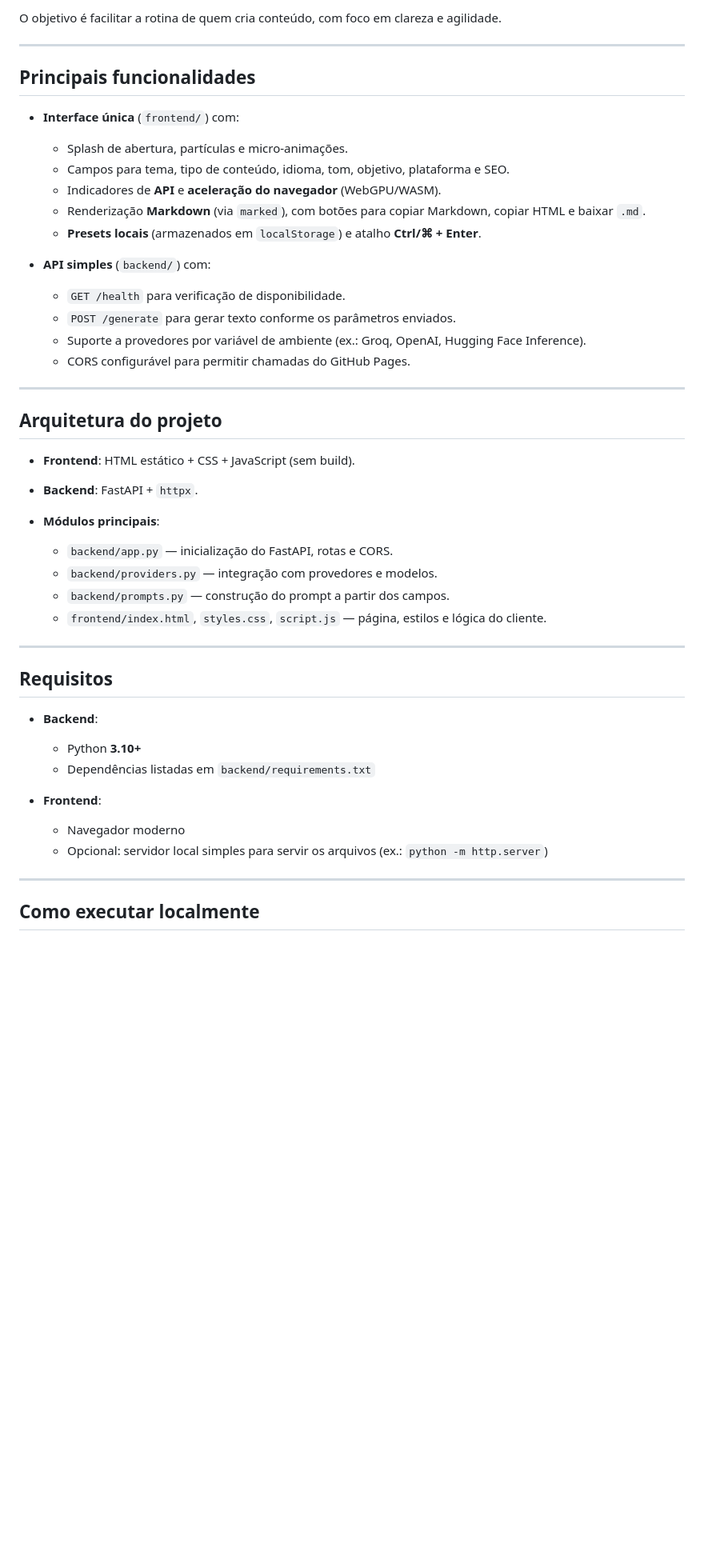
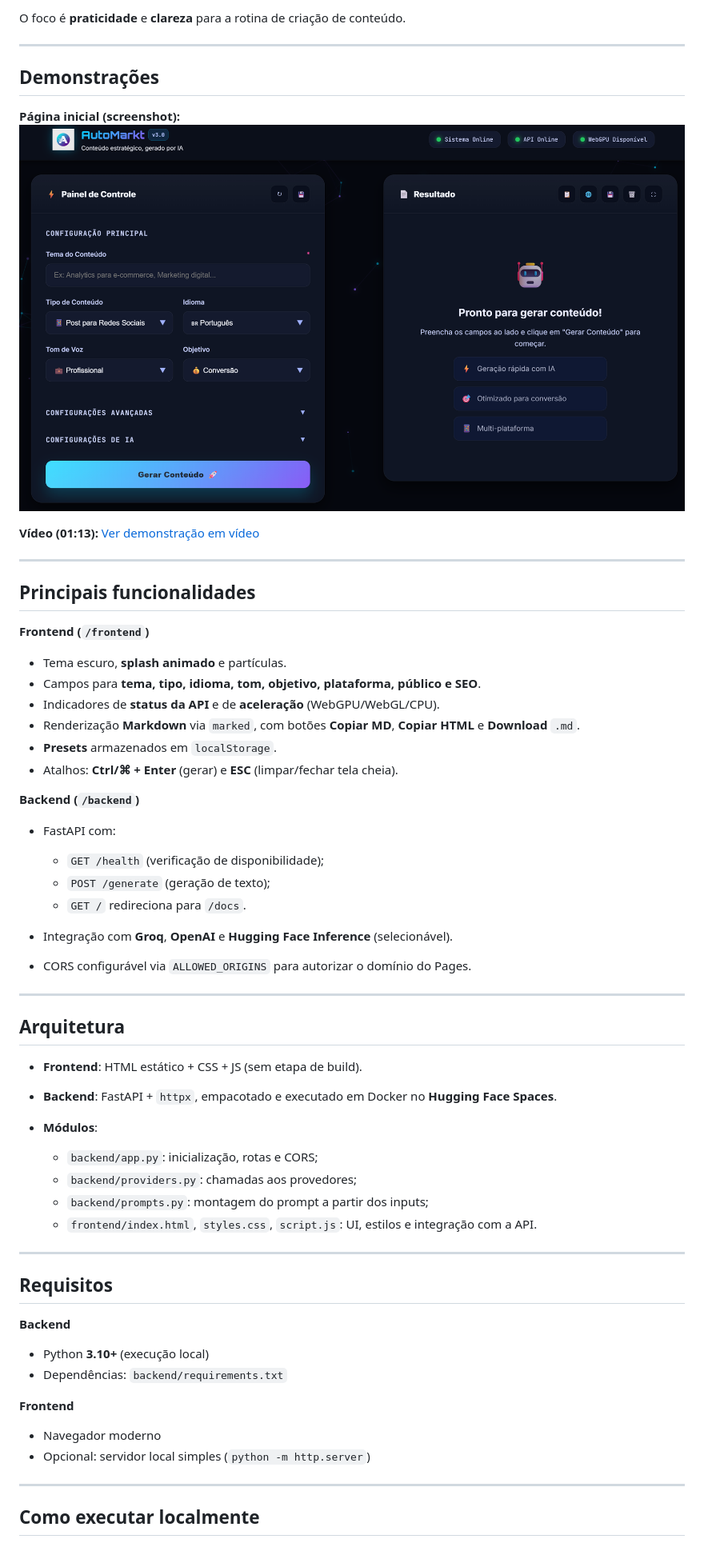
Before and after one commit to ViniciusKanh/AutoMarkt, a Markdown page: README.md, the part around the change printed below. Shown: that part at 80% size. GitHub-like rendering; blank space fills up the shorter version.

```diff
--- a/README.md
+++ b/README.md
@@ -40,51 +49,65 @@ O repositório oferece um fluxo direto para produzir textos de marketing:
 
-O objetivo é facilitar a rotina de quem cria conteúdo, com foco em clareza e agilidade.
+O foco é **praticidade** e **clareza** para a rotina de criação de conteúdo.
+
+---
+
+## Demonstrações
+
+**Página inicial (screenshot):**
+![Início](https://github.com/ViniciusKanh/AutoMarkt/blob/main/img/Inicio.png)
+
+**Vídeo (01:13):** <a href="https://github.com/ViniciusKanh/AutoMarkt/blob/main/img/Demonstratjvo.mp4" target="_blank">
+Ver demonstração em vídeo </a>
 
 ---
 
 ## Principais funcionalidades
 
-* **Interface única** (`frontend/`) com:
+**Frontend (`/frontend`)**
 
-  * Splash de abertura, partículas e micro-animações.
-  * Campos para tema, tipo de conteúdo, idioma, tom, objetivo, plataforma e SEO.
-  * Indicadores de **API** e **aceleração do navegador** (WebGPU/WASM).
-  * Renderização **Markdown** (via `marked`), com botões para copiar Markdown, copiar HTML e baixar `.md`.
-  * **Presets locais** (armazenados em `localStorage`) e atalho **Ctrl/⌘ + Enter**.
+* Tema escuro, **splash animado** e partículas.
+* Campos para **tema, tipo, idioma, tom, objetivo, plataforma, público e SEO**.
+* Indicadores de **status da API** e de **aceleração** (WebGPU/WebGL/CPU).
+* Renderização **Markdown** via `marked`, com botões **Copiar MD**, **Copiar HTML** e **Download** `.md`.
+* **Presets** armazenados em `localStorage`.
+* Atalhos: **Ctrl/⌘ + Enter** (gerar) e **ESC** (limpar/fechar tela cheia).
 
-* **API simples** (`backend/`) com:
+**Backend (`/backend`)**
 
-  * `GET /health` para verificação de disponibilidade.
-  * `POST /generate` para gerar texto conforme os parâmetros enviados.
-  * Suporte a provedores por variável de ambiente (ex.: Groq, OpenAI, Hugging Face Inference).
-  * CORS configurável para permitir chamadas do GitHub Pages.
+* FastAPI com:
+
+  * `GET /health` (verificação de disponibilidade);
+  * `POST /generate` (geração de texto);
+  * `GET /` redireciona para `/docs`.
+* Integração com **Groq**, **OpenAI** e **Hugging Face Inference** (selecionável).
+* CORS configurável via `ALLOWED_ORIGINS` para autorizar o domínio do Pages.
 
 ---
 
-## Arquitetura do projeto
+## Arquitetura
 
-* **Frontend**: HTML estático + CSS + JavaScript (sem build).
-* **Backend**: FastAPI + `httpx`.
-* **Módulos principais**:
+* **Frontend**: HTML estático + CSS + JS (sem etapa de build).
+* **Backend**: FastAPI + `httpx`, empacotado e executado em Docker no **Hugging Face Spaces**.
+* **Módulos**:
 
-  * `backend/app.py` — inicialização do FastAPI, rotas e CORS.
-  * `backend/providers.py` — integração com provedores e modelos.
-  * `backend/prompts.py` — construção do prompt a partir dos campos.
-  * `frontend/index.html`, `styles.css`, `script.js` — página, estilos e lógica do cliente.
+  * `backend/app.py`: inicialização, rotas e CORS;
+  * `backend/providers.py`: chamadas aos provedores;
+  * `backend/prompts.py`: montagem do prompt a partir dos inputs;
+  * `frontend/index.html`, `styles.css`, `script.js`: UI, estilos e integração com a API.
 
 ---
 
 ## Requisitos
 
-* **Backend**:
+**Backend**
 
-  * Python **3.10+**
-  * Dependências listadas em `backend/requirements.txt`
+* Python **3.10+** (execução local)
+* Dependências: `backend/requirements.txt`
 
-* **Frontend**:
+**Frontend**
 
-  * Navegador moderno
-  * Opcional: servidor local simples para servir os arquivos (ex.: `python -m http.server`)
+* Navegador moderno
+* Opcional: servidor local simples (`python -m http.server`)
 
 ---
 
```
Also changed, not shown: other parts of README.md (+139 -110 lines).
